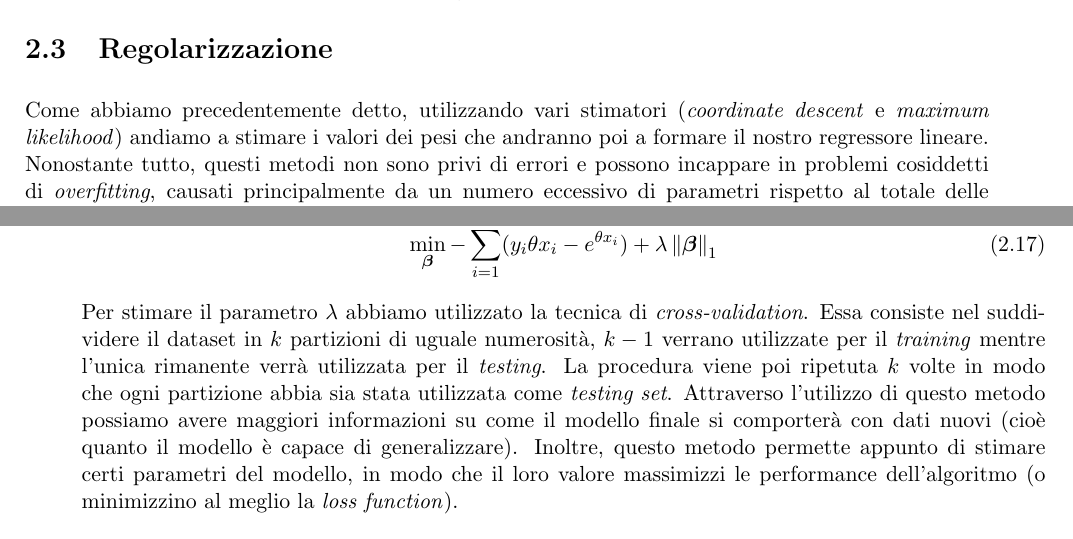
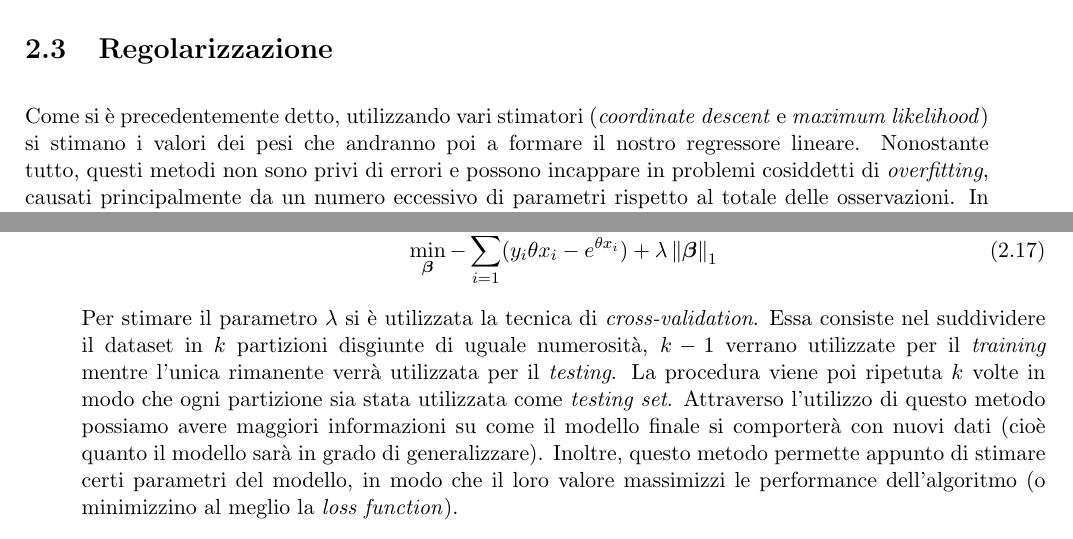
Before and after one commit to geektoni/bachelor-thesis, a LaTeX thesis (detoni_giovanni_LT_informatica_2017.tex, which reads capitolo2.tex): two parts of pages 12 and 13 of 23, joined at a grey line, cut so that both start at the same text. Compiled offline with pdfLaTeX.

Commit message:
Improve Capitolo 2.

```diff
--- a/capitolo2.tex
+++ b/capitolo2.tex
@@ -112,7 +112,7 @@ Eseguendo le dovute semplificazioni, la funzione di verosimiglianza da minimizza
 \section{Regolarizzazione}
 \bigskip
 
-Come abbiamo precedentemente detto, utilizzando vari stimatori (\textit{coordinate descent} e \textit{maximum likelihood})
-andiamo a stimare i valori dei pesi che andranno poi a formare il nostro regressore lineare. Nonostante tutto, questi metodi
+Come si è precedentemente detto, utilizzando vari stimatori (\textit{coordinate descent} e \textit{maximum likelihood})
+si stimano i valori dei pesi che andranno poi a formare il nostro regressore lineare. Nonostante tutto, questi metodi
 non sono privi di errori e possono incappare in problemi cosiddetti di \textit{overfitting}, causati principalmente da un
 numero eccessivo di parametri rispetto al totale delle osservazioni. In questi casi, il modello potrebbe descrivere
@@ -153,13 +154,13 @@ In questo caso, le due \textit{loss function} \eqref{eq:GLM_minimize} e
 \min_{\bm{\beta}} -\sum_{i=1}^n (y_i\theta x_i - e^{\theta x_i} )  + \lambda\norm{\bm{\beta}}_1 \label{eq:GLM_LASSO}
 \end{gather}
 
-Per stimare il parametro $\lambda$ abbiamo utilizzato la tecnica di \textit{cross-validation}. Essa consiste nel suddividere il
-dataset in $k$ partizioni di uguale numerosità, $k-1$ verrano utilizzate per il \textit{training} mentre l'unica rimanente
-verrà utilizzata per il \textit{testing}. La procedura viene poi ripetuta $k$ volte in modo che ogni partizione abbia sia
-stata utilizzata come \textit{testing set}. Attraverso l'utilizzo di questo metodo possiamo avere maggiori informazioni su
-come il modello finale si comporterà con dati nuovi (cioè quanto il modello è capace di generalizzare). Inoltre, questo
-metodo permette appunto di stimare certi parametri del modello, in modo che il loro valore massimizzi le performance
-dell'algoritmo (o minimizzino al meglio la \textit{loss function}).
+Per stimare il parametro $\lambda$ si è utilizzata la tecnica di \textit{cross-validation}. Essa consiste nel suddividere il
+dataset in $k$ partizioni disgiunte di uguale numerosità, $k-1$ verrano utilizzate per il \textit{training} mentre l'unica
+rimanente verrà utilizzata per il \textit{testing}. La procedura viene poi ripetuta $k$ volte in modo che ogni partizione
+sia stata utilizzata come \textit{testing set}. Attraverso l'utilizzo di questo metodo possiamo avere maggiori
+informazioni su come il modello finale si comporterà con nuovi dati (cioè quanto il modello sarà in grado di generalizzare).
+Inoltre, questo metodo permette appunto di stimare certi parametri del modello, in modo che il loro valore massimizzi le
+performance dell'algoritmo (o minimizzino al meglio la \textit{loss function}).
 
 \section{Implementazione}
 \bigskip
```
Also changed, not shown: capitolo2.tex (33 more changed lines).
